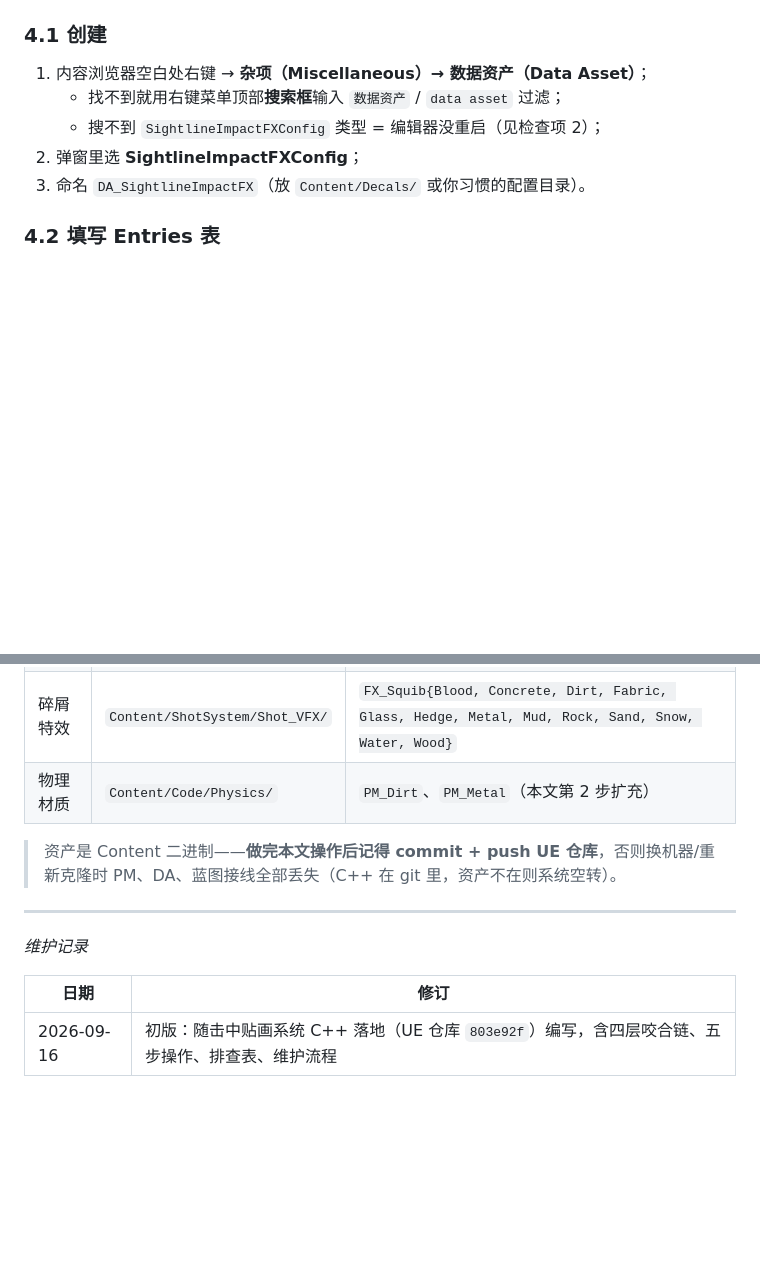
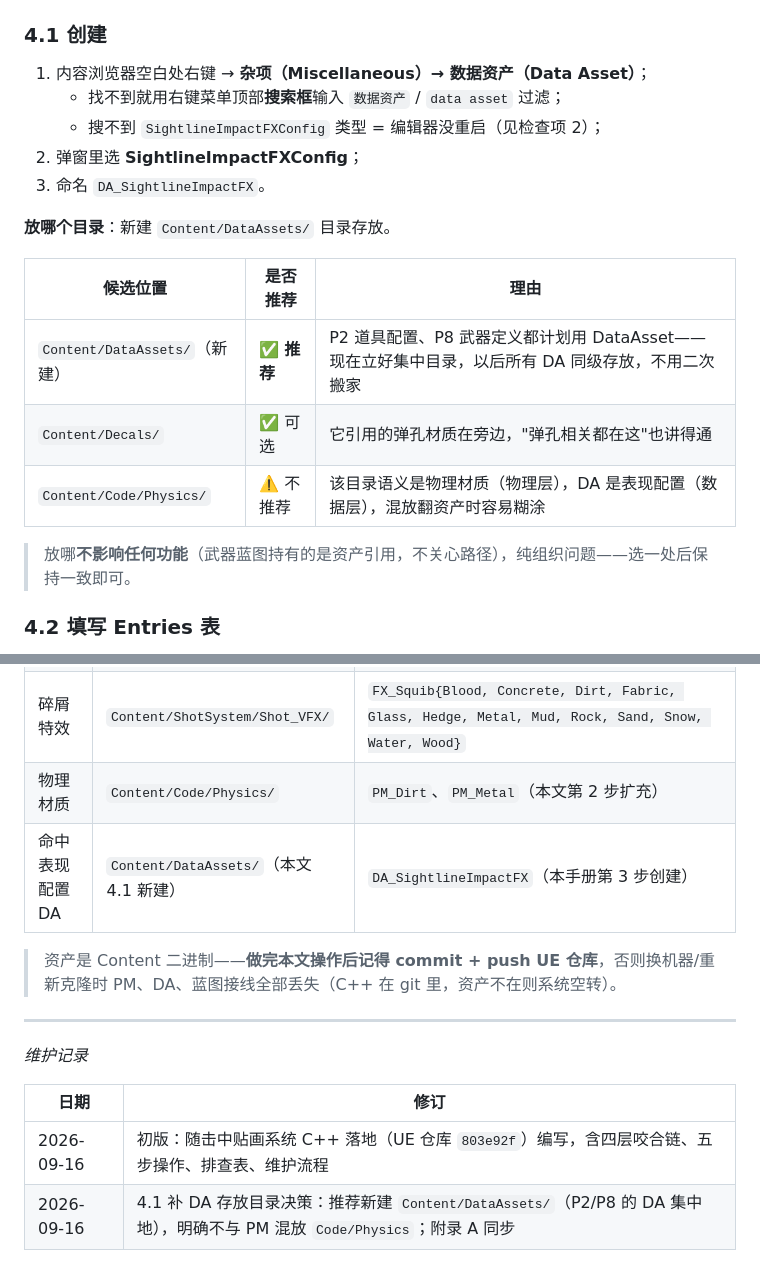
Before and after one commit to x-PiXiu/Sightline, a Markdown page: docs/client/09-击中贴画系统操作手册.md, 2 parts joined by grey strips. GitHub-like rendering; blank space fills up the shorter version.

Commit message:
docs(client): 09 手册 4.1 补 DA 存放目录决策——推荐新建 Content/DataAssets（P2/P8 DA 集中地），不与 PM 混放 Code/Physics；附录 A 同步

```diff
--- a/docs/client/09-击中贴画系统操作手册.md
+++ b/docs/client/09-击中贴画系统操作手册.md
@@ -124,7 +124,17 @@ Default / Dirt / Metal / Wood / Enemy / Concrete
    - 找不到就用右键菜单顶部**搜索框**输入 `数据资产` / `data asset` 过滤；
    - 搜不到 `SightlineImpactFXConfig` 类型 = 编辑器没重启（见检查项 2）；
 2. 弹窗里选 **SightlineImpactFXConfig**；
-3. 命名 `DA_SightlineImpactFX`（放 `Content/Decals/` 或你习惯的配置目录）。
+3. 命名 `DA_SightlineImpactFX`。
+
+**放哪个目录**：新建 `Content/DataAssets/` 目录存放。
+
+| 候选位置 | 是否推荐 | 理由 |
+|---|---|---|
+| `Content/DataAssets/`（新建） | ✅ **推荐** | P2 道具配置、P8 武器定义都计划用 DataAsset——现在立好集中目录，以后所有 DA 同级存放，不用二次搬家 |
+| `Content/Decals/` | ✅ 可选 | 它引用的弹孔材质在旁边，"弹孔相关都在这"也讲得通 |
+| `Content/Code/Physics/` | ⚠️ 不推荐 | 该目录语义是物理材质（物理层），DA 是表现配置（数据层），混放翻资产时容易糊涂 |
+
+> 放哪**不影响任何功能**（武器蓝图持有的是资产引用，不关心路径），纯组织问题——选一处后保持一致即可。
 
 ### 4.2 填写 Entries 表
 
@@ -297,6 +307,7 @@ Event BP_OnShotImpact (Hit, SurfaceType)
 | 命中音效 Cue | `Content/ShotSystem/Shot_SFX/` | `SFX_Vefects_Shots_Squib_{Concrete, Dirt, Fabric, Glass, Hedge, Metal, Mud, Rock, Sand, Snow, Water, Wood}_Cue` + `FX_SquibBlood` 配套 |
 | 碎屑特效 | `Content/ShotSystem/Shot_VFX/` | `FX_Squib{Blood, Concrete, Dirt, Fabric, Glass, Hedge, Metal, Mud, Rock, Sand, Snow, Water, Wood}` |
 | 物理材质 | `Content/Code/Physics/` | `PM_Dirt`、`PM_Metal`（本文第 2 步扩充） |
+| 命中表现配置 DA | `Content/DataAssets/`（本文 4.1 新建） | `DA_SightlineImpactFX`（本手册第 3 步创建） |
 
 > 资产是 Content 二进制——**做完本文操作后记得 commit + push UE 仓库**，否则换机器/重新克隆时
 > PM、DA、蓝图接线全部丢失（C++ 在 git 里，资产不在则系统空转）。
@@ -308,3 +319,4 @@ Event BP_OnShotImpact (Hit, SurfaceType)
 | 日期 | 修订 |
 |---|---|
 | 2026-09-16 | 初版：随击中贴画系统 C++ 落地（UE 仓库 `803e92f`）编写，含四层咬合链、五步操作、排查表、维护流程 |
+| 2026-09-16 | 4.1 补 DA 存放目录决策：推荐新建 `Content/DataAssets/`（P2/P8 的 DA 集中地），明确不与 PM 混放 `Code/Physics`；附录 A 同步 |
```
